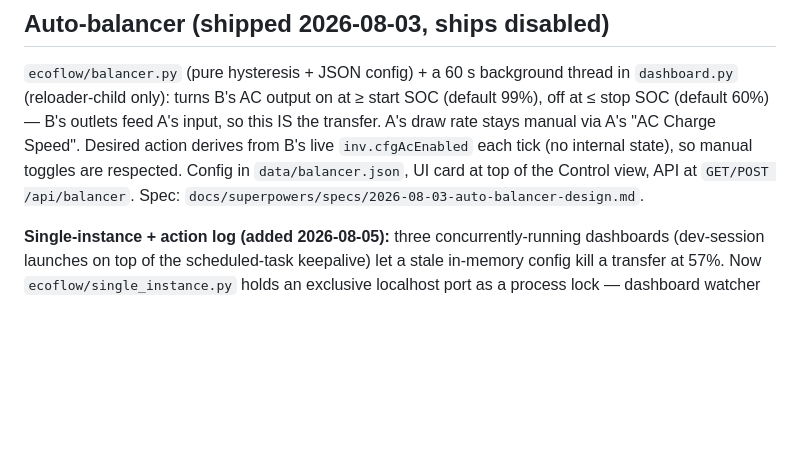
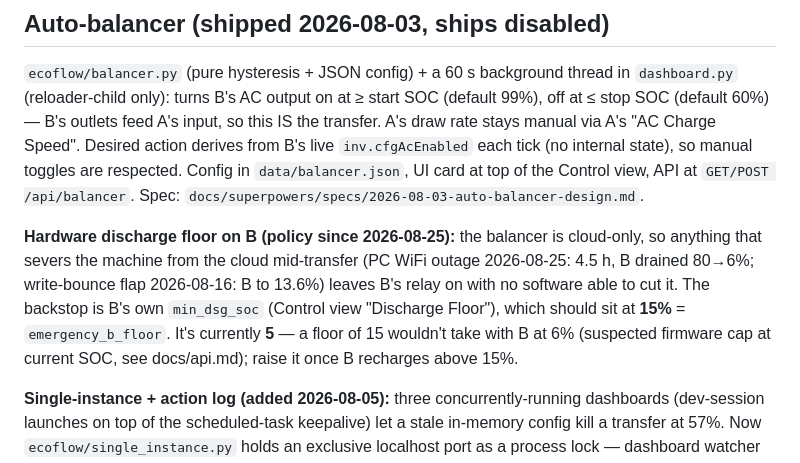
Before and after one commit to mikemacintire/van-o-meter, a Markdown page: CLAUDE.md, the part around the change. Drawn GitHub-style; blank space fills up the shorter version.

Commit message:
docs: record the offline-drain incidents and the B discharge-floor policy
Co-Authored-By: Claude Fable 5 <noreply@anthropic.com>

```diff
--- a/CLAUDE.md
+++ b/CLAUDE.md
@@ -44,6 +44,8 @@ Copy `.env.example` to `.env` when keys arrive; run `run_poller.py` without SNs
 
 `ecoflow/balancer.py` (pure hysteresis + JSON config) + a 60 s background thread in `dashboard.py` (reloader-child only): turns B's AC output on at ≥ start SOC (default 99%), off at ≤ stop SOC (default 60%) — B's outlets feed A's input, so this IS the transfer. A's draw rate stays manual via A's "AC Charge Speed". Desired action derives from B's live `inv.cfgAcEnabled` each tick (no internal state), so manual toggles are respected. Config in `data/balancer.json`, UI card at top of the Control view, API at `GET/POST /api/balancer`. Spec: `docs/superpowers/specs/2026-08-03-auto-balancer-design.md`.
 
+**Hardware discharge floor on B (policy since 2026-08-25):** the balancer is cloud-only, so anything that severs the machine from the cloud mid-transfer (PC WiFi outage 2026-08-25: 4.5 h, B drained 80→6%; write-bounce flap 2026-08-16: B to 13.6%) leaves B's relay on with no software able to cut it. The backstop is B's own `min_dsg_soc` (Control view "Discharge Floor"), which should sit at **15%** = `emergency_b_floor`. It's currently **5** — a floor of 15 wouldn't take with B at 6% (suspected firmware cap at current SOC, see docs/api.md); raise it once B recharges above 15%.
+
 **Single-instance + action log (added 2026-08-05):** three concurrently-running dashboards (dev-session launches on top of the scheduled-task keepalive) let a stale in-memory config kill a transfer at 57%. Now `ecoflow/single_instance.py` holds an exclusive localhost port as a process lock — dashboard watcher on 8643, poller on 8644 — so a second launch exits with a refusal message. Every command the balancer sends is appended to `logs/balancer.jsonl`. Note when process-hunting: venv `python.exe` is a launcher stub, so each real interpreter appears as a parent+child pair in the process list.
 
 **A-full cutoff (added 2026-08-06, always in force):** `balancer.a_full_action()` — a third stateless layer consulted *before* the emergency one. A at/above `a_full_soc` (99%) cuts a running transfer; a new one is blocked until A falls below `a_full_resume_soc` (90%). The two thresholds are the point: a bare cutoff chatters, because A's loads pull it back under 99% within minutes while B is still above `start_soc`. Rationale — a full A can't absorb the transfer, so B's output bypasses to the loads at a double-inversion loss *while A's own 1200 W of solar is curtailed*; cutting it lets A run itself. No enable toggle (it only ever stops a transfer), so it also applies in emergency-only mode, where it closes a real gap: previously a fired rescue ran B down to its 15% floor no matter how full A got. A's SOC is therefore read every tick, not just when emergency is armed; a failed A read leaves the layer inert rather than cutting, since the units flap on and off the cloud. Status carries `a_full` + a `state` of `"a-full"`. Spec: `docs/superpowers/specs/2026-08-06-a-full-cutoff-design.md`.
```
